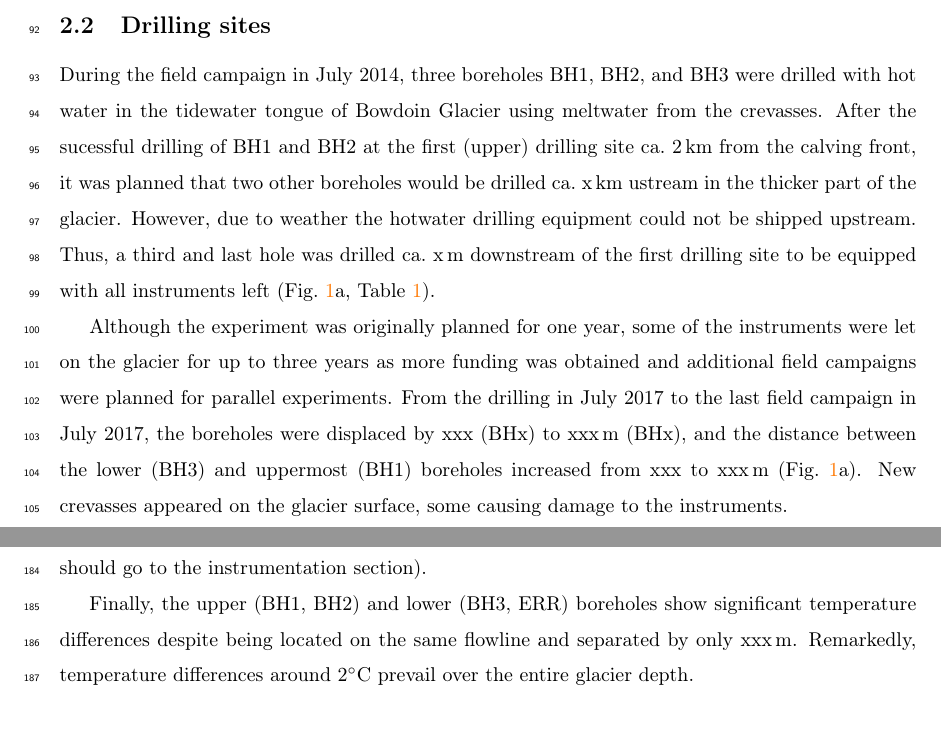
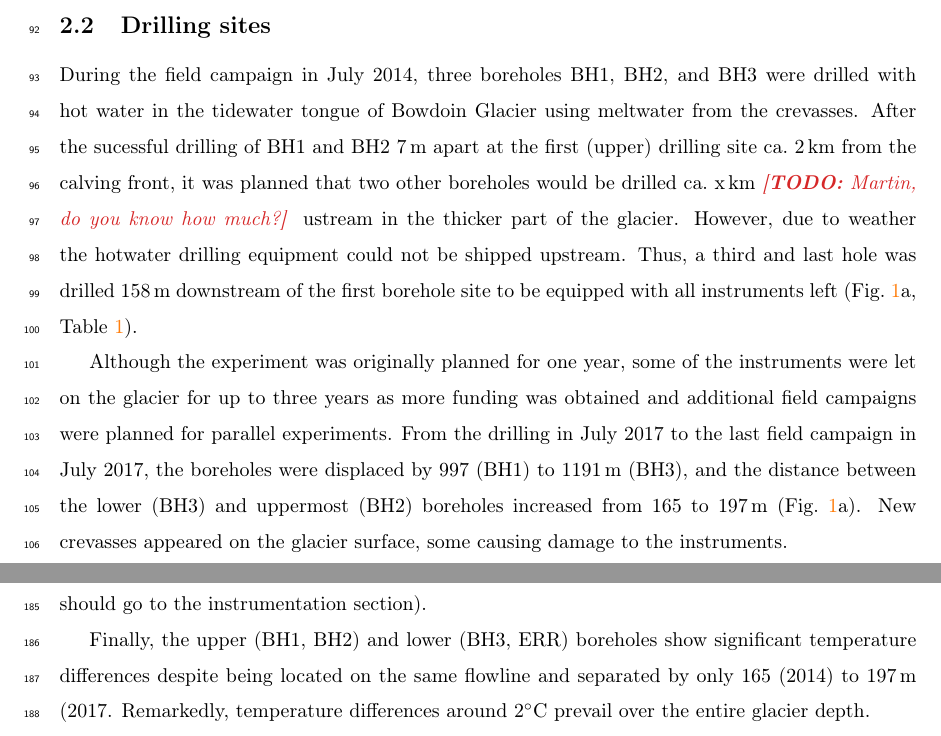
Before and after one commit to juseg/bowdoin, a LaTeX paper (articles/temperature/bowdoin-temperature.tex): two parts of pages 4 and 7 of 15, joined at a grey line, cut so that both start at the same text. Compiled offline with pdfLaTeX; a missing bibliography style is replaced by a similar one.

Commit message:
Fill in the numbers on borehole distances.

```diff
--- a/articles/temperature/bowdoin-temperature.tex
+++ b/articles/temperature/bowdoin-temperature.tex
@@ -215,11 +215,12 @@
     During the field campaign in July 2014, three boreholes BH1, BH2, and BH3
     were drilled with hot water in the tidewater tongue of Bowdoin Glacier
     using meltwater from the crevasses. After the sucessful drilling of BH1
-    and BH2 at the first (upper) drilling site ca.~2\,km from the calving
-    front, it was planned that two other boreholes would be drilled ca.~x\,km
+    and BH2 7\,m apart at the first (upper) drilling site ca.~2\,km from the
+    calving front, it was planned that two other boreholes would be drilled
+    ca.~x\,km \todo{Martin, do you know how much?}
     ustream in the thicker part of the glacier. However, due to weather the
     hotwater drilling equipment could not be shipped upstream. Thus, a third
-    and last hole was drilled ca.~x\,m downstream of the first drilling site
+    and last hole was drilled 158\,m downstream of the first borehole site
     to be equipped with all instruments left (Fig.~\ref{fig:boreholes}a,
     Table~\ref{tab:drilling}).
 
@@ -227,9 +228,9 @@
     instruments were let on the glacier for up to three years as more funding
     was obtained and additional field campaigns were planned for parallel
     experiments. From the drilling in July 2017 to the last field campaign in
-    July 2017, the boreholes were displaced by xxx (BHx) to xxx\,m (BHx), and
-    the distance between the lower (BH3) and uppermost (BH1) boreholes
-    increased from xxx to xxx\,m (Fig.~\ref{fig:boreholes}a). New crevasses
+    July 2017, the boreholes were displaced by 997 (BH1) to 1191\,m (BH3), and
+    the distance between the lower (BH3) and uppermost (BH2) boreholes
+    increased from 165 to 197\,m (Fig.~\ref{fig:boreholes}a). New crevasses
     appeared on the glacier surface, some causing damage to the instruments.
 
 
@@ -387,7 +388,8 @@
 
     Finally, the upper (BH1, BH2) and lower (BH3, ERR) boreholes show
     significant temperature differences despite being located on the same
-    flowline and separated by only xxx\,m. Remarkedly, temperature differences
+    flowline and separated by only 165 (2014) to 197\,m (2017. Remarkedly,
+    temperature differences
     around 2$^\circ$C prevail over the entire glacier depth.
 
 
```
Also changed, not shown: articles/temperature/bowdoin-temperature.tex (4 more changed lines), 1 other file.
